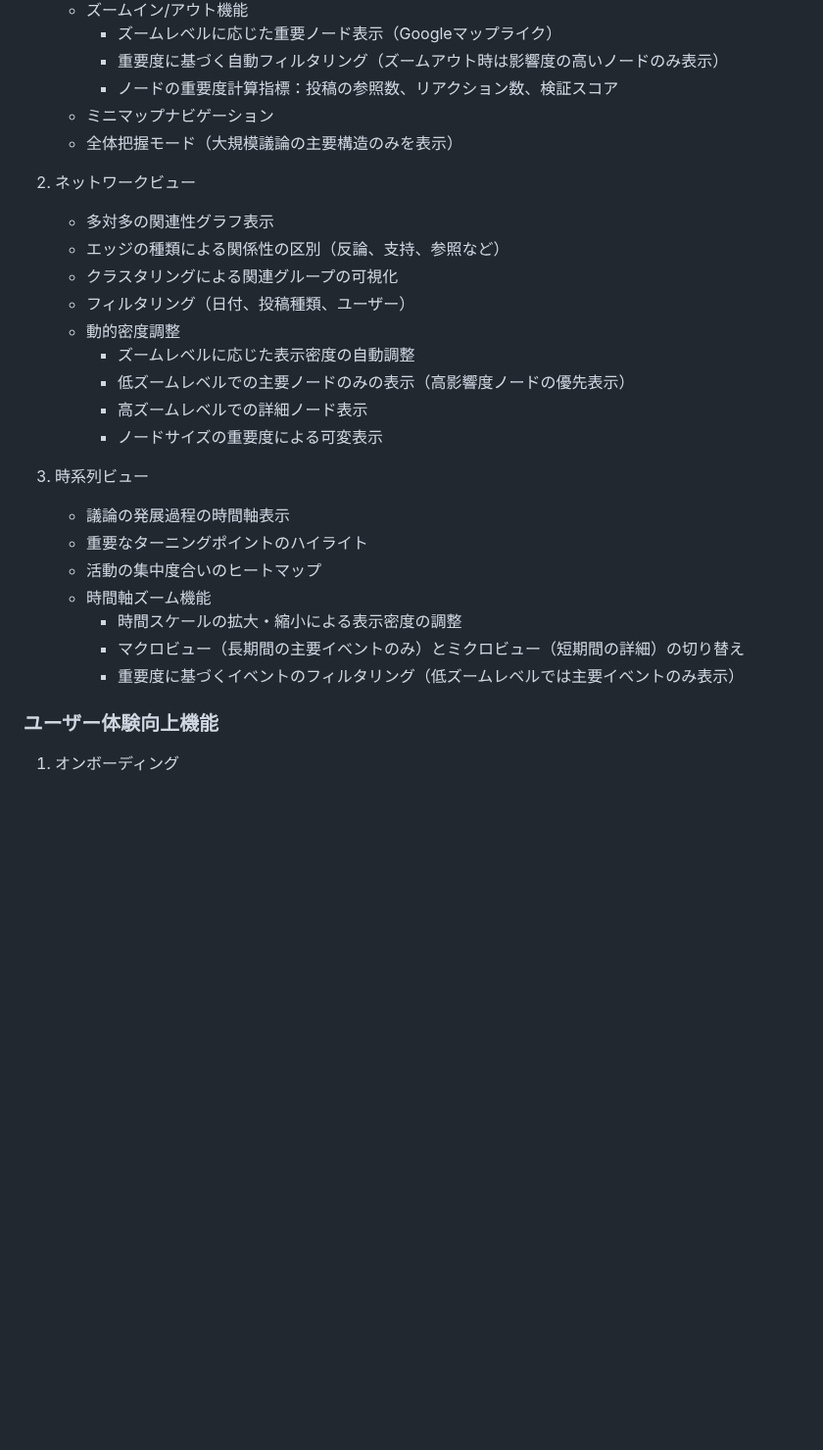
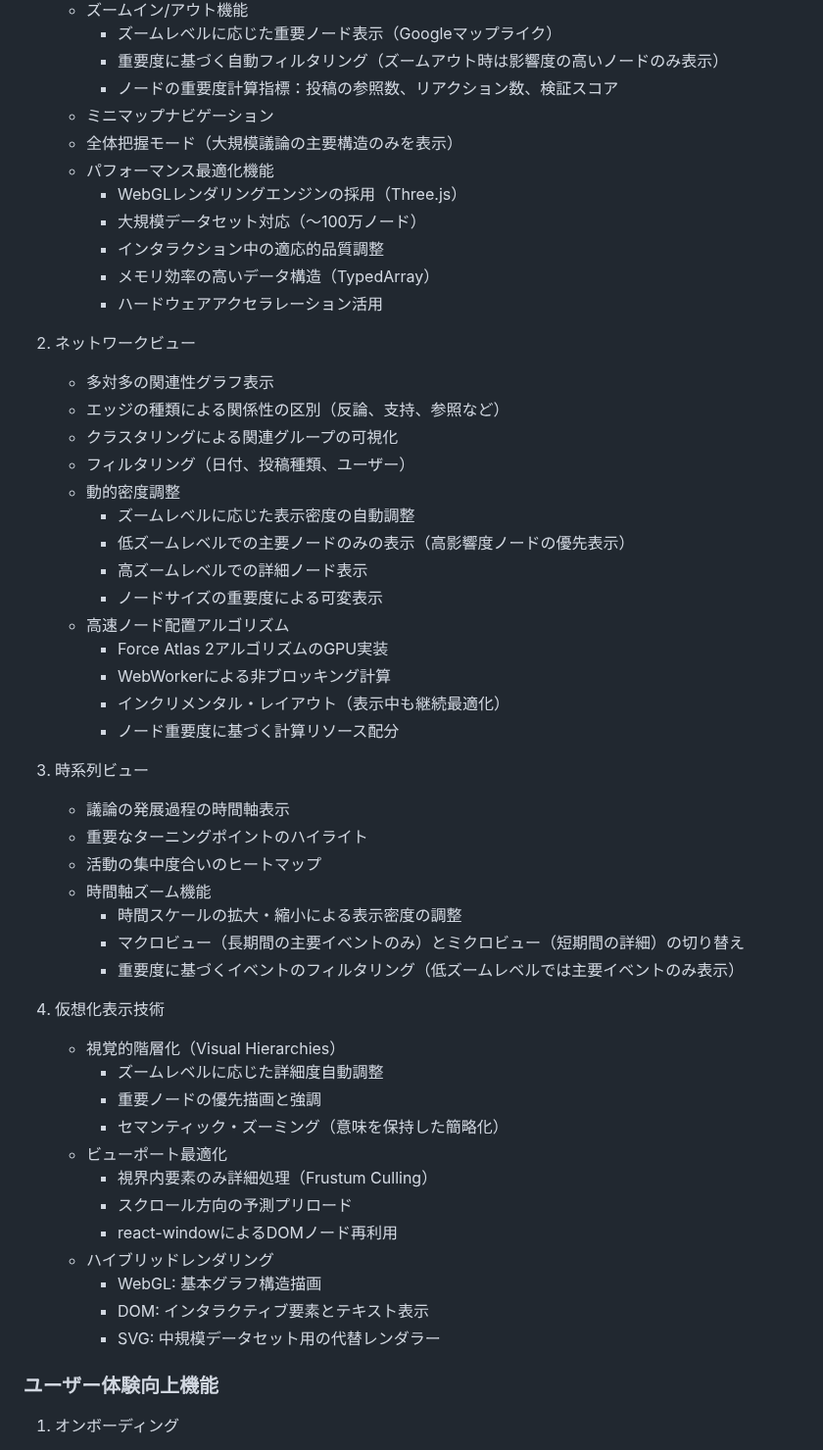
Before and after one commit to sika7/kagami, a Markdown page: specs/functional.md, the part around the change. Shown at 98% size. Rendered like a GitHub page; blank space fills up the shorter version.

```diff
--- a/specs/functional.md
+++ b/specs/functional.md
@@ -247,6 +247,12 @@
      * ノードの重要度計算指標：投稿の参照数、リアクション数、検証スコア
    * ミニマップナビゲーション
    * 全体把握モード（大規模議論の主要構造のみを表示）
+   * パフォーマンス最適化機能
+     * WebGLレンダリングエンジンの採用（Three.js）
+     * 大規模データセット対応（〜100万ノード）
+     * インタラクション中の適応的品質調整
+     * メモリ効率の高いデータ構造（TypedArray）
+     * ハードウェアアクセラレーション活用
 
 2. ネットワークビュー
    * 多対多の関連性グラフ表示
@@ -258,6 +264,11 @@
      * 低ズームレベルでの主要ノードのみの表示（高影響度ノードの優先表示）
      * 高ズームレベルでの詳細ノード表示
      * ノードサイズの重要度による可変表示
+   * 高速ノード配置アルゴリズム
+     * Force Atlas 2アルゴリズムのGPU実装
+     * WebWorkerによる非ブロッキング計算
+     * インクリメンタル・レイアウト（表示中も継続最適化）
+     * ノード重要度に基づく計算リソース配分
 
 3. 時系列ビュー
    * 議論の発展過程の時間軸表示
@@ -267,6 +278,20 @@
      * 時間スケールの拡大・縮小による表示密度の調整
      * マクロビュー（長期間の主要イベントのみ）とミクロビュー（短期間の詳細）の切り替え
      * 重要度に基づくイベントのフィルタリング（低ズームレベルでは主要イベントのみ表示）
+
+4. 仮想化表示技術
+   * 視覚的階層化（Visual Hierarchies）
+     * ズームレベルに応じた詳細度自動調整
+     * 重要ノードの優先描画と強調
+     * セマンティック・ズーミング（意味を保持した簡略化）
+   * ビューポート最適化
+     * 視界内要素のみ詳細処理（Frustum Culling）
+     * スクロール方向の予測プリロード
+     * react-windowによるDOMノード再利用
+   * ハイブリッドレンダリング
+     * WebGL: 基本グラフ構造描画
+     * DOM: インタラクティブ要素とテキスト表示
+     * SVG: 中規模データセット用の代替レンダラー
 
 ### ユーザー体験向上機能
 
```
Also changed, not shown: specs/architecture.md (+69 -0 lines), specs/ui.md (+12 -0 lines).
